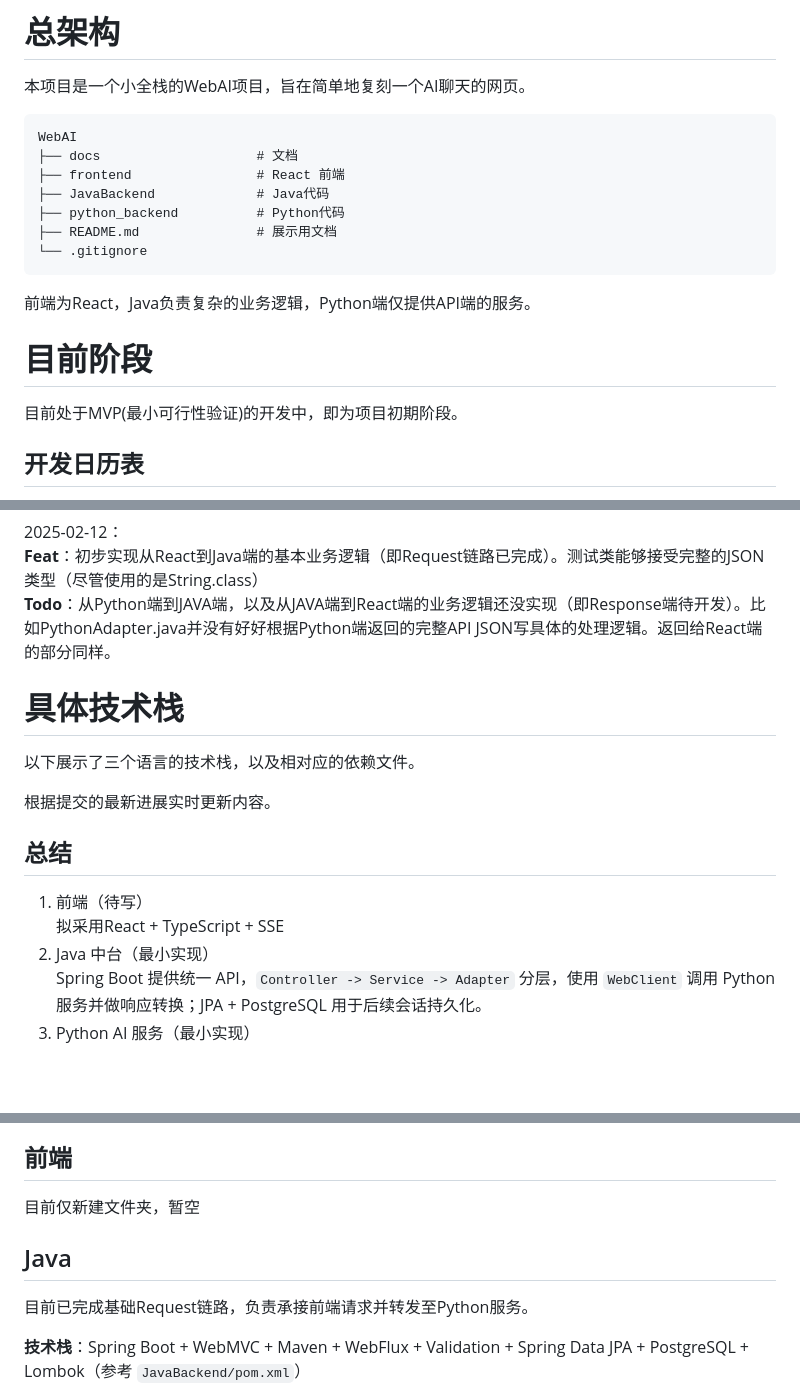
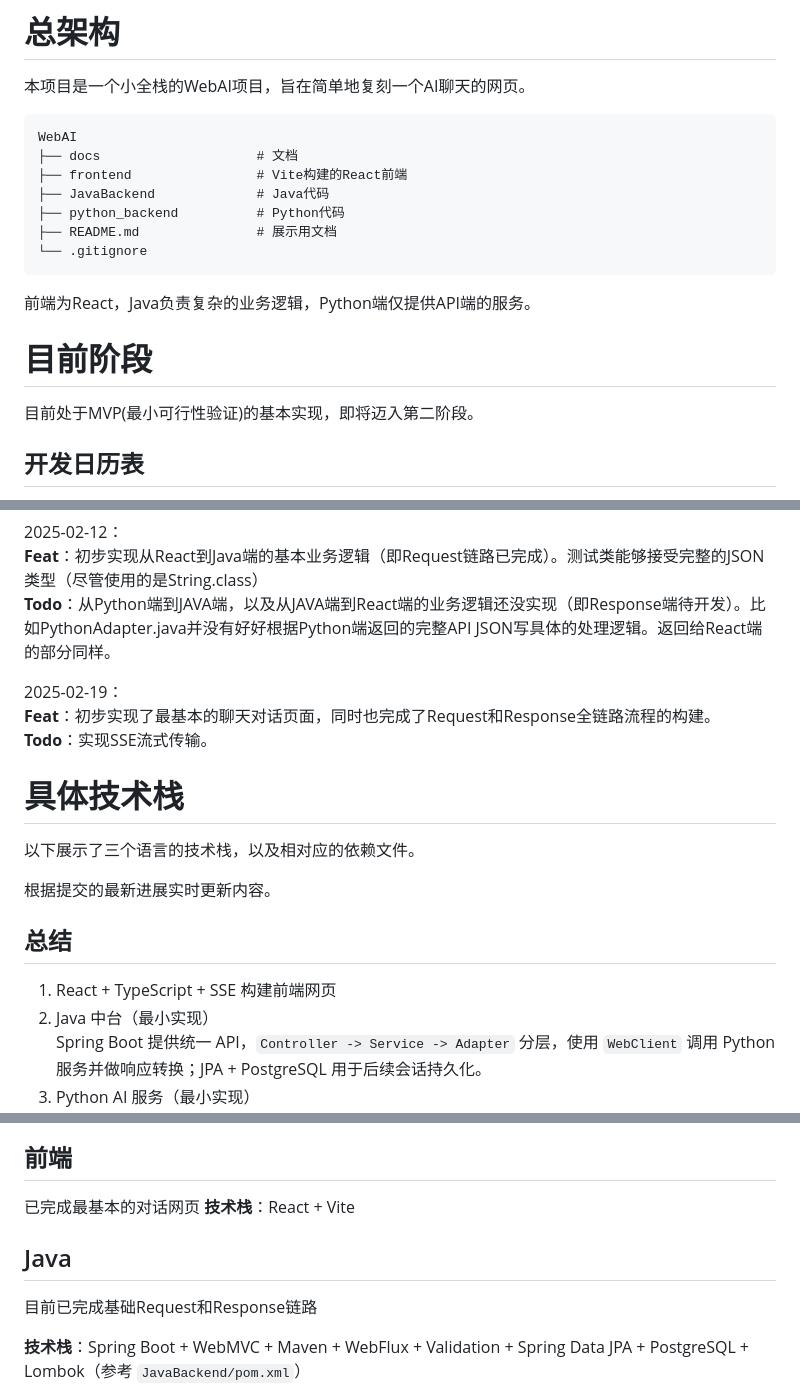
Before and after one commit to Here-Tim2354/WebAI, a Markdown page: document/ARCHITECTURE.md, 3 parts joined by grey strips. GitHub-like rendering; blank space fills up the shorter version.

Commit message:
doc：更新ARCHITECTURE.md文档

````diff
--- a/document/ARCHITECTURE.md
+++ b/document/ARCHITECTURE.md
@@ -4,7 +4,7 @@
 ```
 WebAI
 ├── docs                    # 文档
-├── frontend                # React 前端
+├── frontend                # Vite构建的React前端
 ├── JavaBackend             # Java代码
 ├── python_backend          # Python代码
 ├── README.md               # 展示用文档
@@ -13,7 +13,7 @@ WebAI
 前端为React，Java负责复杂的业务逻辑，Python端仅提供API端的服务。
 
 # 目前阶段
-目前处于MVP(最小可行性验证)的开发中，即为项目初期阶段。
+目前处于MVP(最小可行性验证)的基本实现，即将迈入第二阶段。
 
 ## 开发日历表
 当前处于第一阶段：实现最基本的前后端业务跑通。具体为在网页发送一个消息，能得到一个返回的结构(暂不采用流式)
@@ -25,14 +25,17 @@ WebAI
 **Feat**：初步实现从React到Java端的基本业务逻辑（即Request链路已完成）。测试类能够接受完整的JSON类型（尽管使用的是String.class）
 **Todo**：从Python端到JAVA端，以及从JAVA端到React端的业务逻辑还没实现（即Response端待开发）。比如PythonAdapter.java并没有好好根据Python端返回的完整API JSON写具体的处理逻辑。返回给React端的部分同样。
 
+2025-02-19：
+**Feat**：初步实现了最基本的聊天对话页面，同时也完成了Request和Response全链路流程的构建。
+**Todo**：实现SSE流式传输。
+
 # 具体技术栈
 以下展示了三个语言的技术栈，以及相对应的依赖文件。
 
 根据提交的最新进展实时更新内容。
 
 ## 总结
-1. 前端（待写）
-   拟采用React + TypeScript + SSE
+1. React + TypeScript + SSE 构建前端网页
 2. Java 中台（最小实现）
    Spring Boot 提供统一 API，`Controller -> Service -> Adapter` 分层，使用 `WebClient` 调用 Python 服务并做响应转换；JPA + PostgreSQL 用于后续会话持久化。
 3. Python AI 服务（最小实现）
@@ -63,10 +66,11 @@ flowchart LR
 
 
 ## 前端
-目前仅新建文件夹，暂空
+已完成最基本的对话网页
+**技术栈**：React + Vite
 
 ## Java
-目前已完成基础Request链路，负责承接前端请求并转发至Python服务。
+目前已完成基础Request和Response链路
 
 **技术栈**：Spring Boot + WebMVC + Maven + WebFlux + Validation + Spring Data JPA + PostgreSQL + Lombok（参考 `JavaBackend/pom.xml`）
 
````
